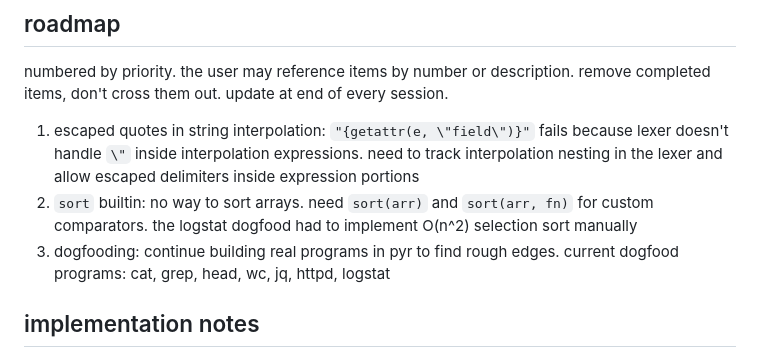
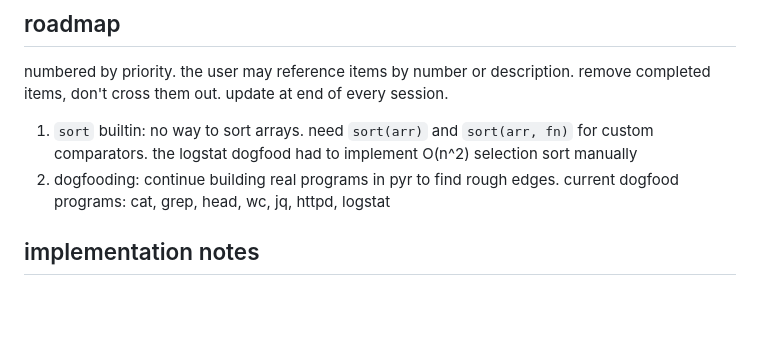
Before and after one commit to nvms/pyr, a Markdown page: CLAUDE.md, the part around the change. Drawn GitHub-style; blank space fills up the shorter version.

```diff
--- a/CLAUDE.md
+++ b/CLAUDE.md
@@ -309,9 +309,8 @@ pyr is a bytecode VM language. examples run end-to-end: struct creation, field a
 
 numbered by priority. the user may reference items by number or description. remove completed items, don't cross them out. update at end of every session.
 
-1. escaped quotes in string interpolation: `"{getattr(e, \"field\")}"` fails because lexer doesn't handle `\"` inside interpolation expressions. need to track interpolation nesting in the lexer and allow escaped delimiters inside expression portions
-2. `sort` builtin: no way to sort arrays. need `sort(arr)` and `sort(arr, fn)` for custom comparators. the logstat dogfood had to implement O(n^2) selection sort manually
-3. dogfooding: continue building real programs in pyr to find rough edges. current dogfood programs: cat, grep, head, wc, jq, httpd, logstat
+1. `sort` builtin: no way to sort arrays. need `sort(arr)` and `sort(arr, fn)` for custom comparators. the logstat dogfood had to implement O(n^2) selection sort manually
+2. dogfooding: continue building real programs in pyr to find rough edges. current dogfood programs: cat, grep, head, wc, jq, httpd, logstat
 
 ## implementation notes
 
```
Also changed, not shown: INTERNALS.md (+1 -0 lines).
